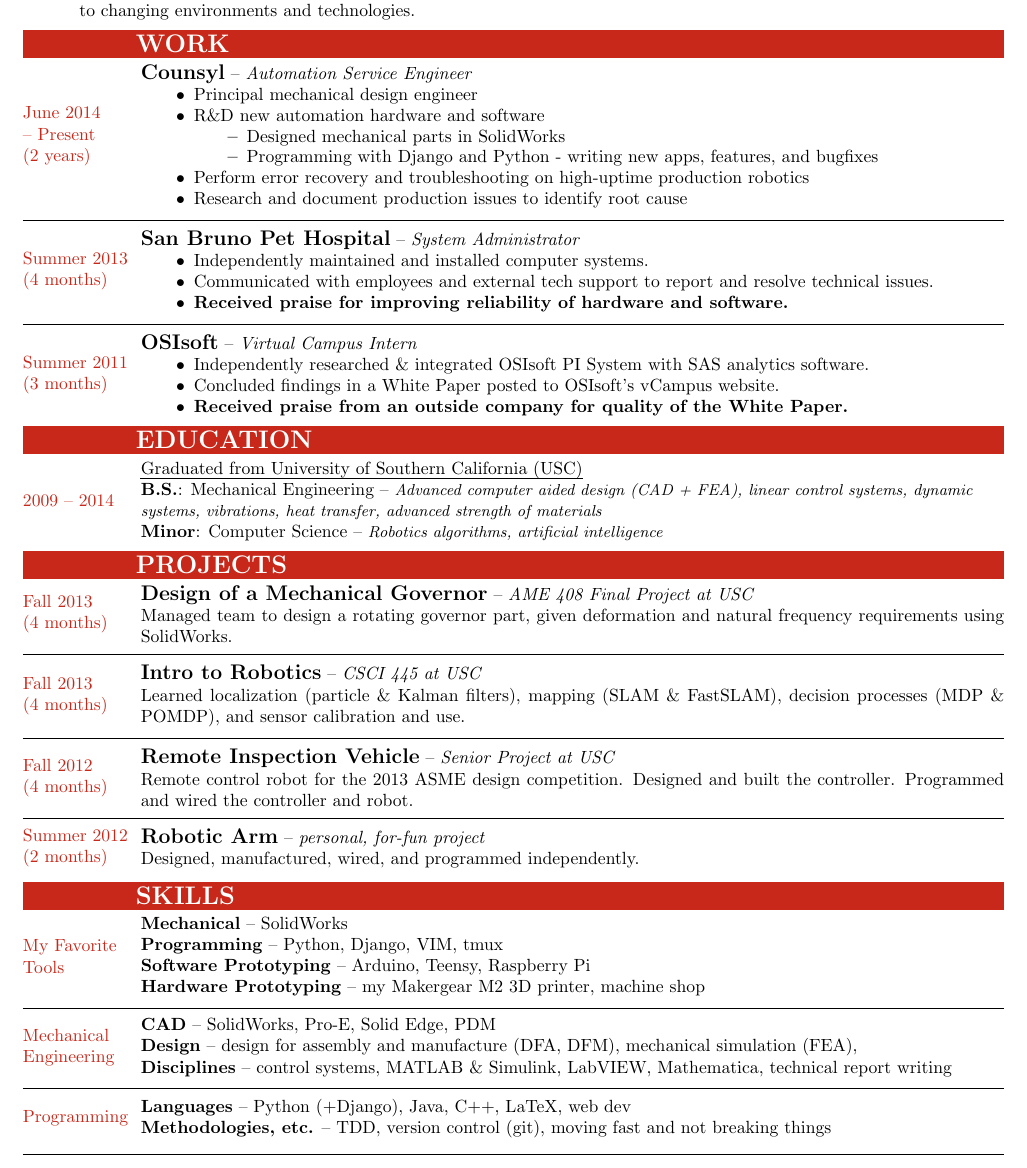
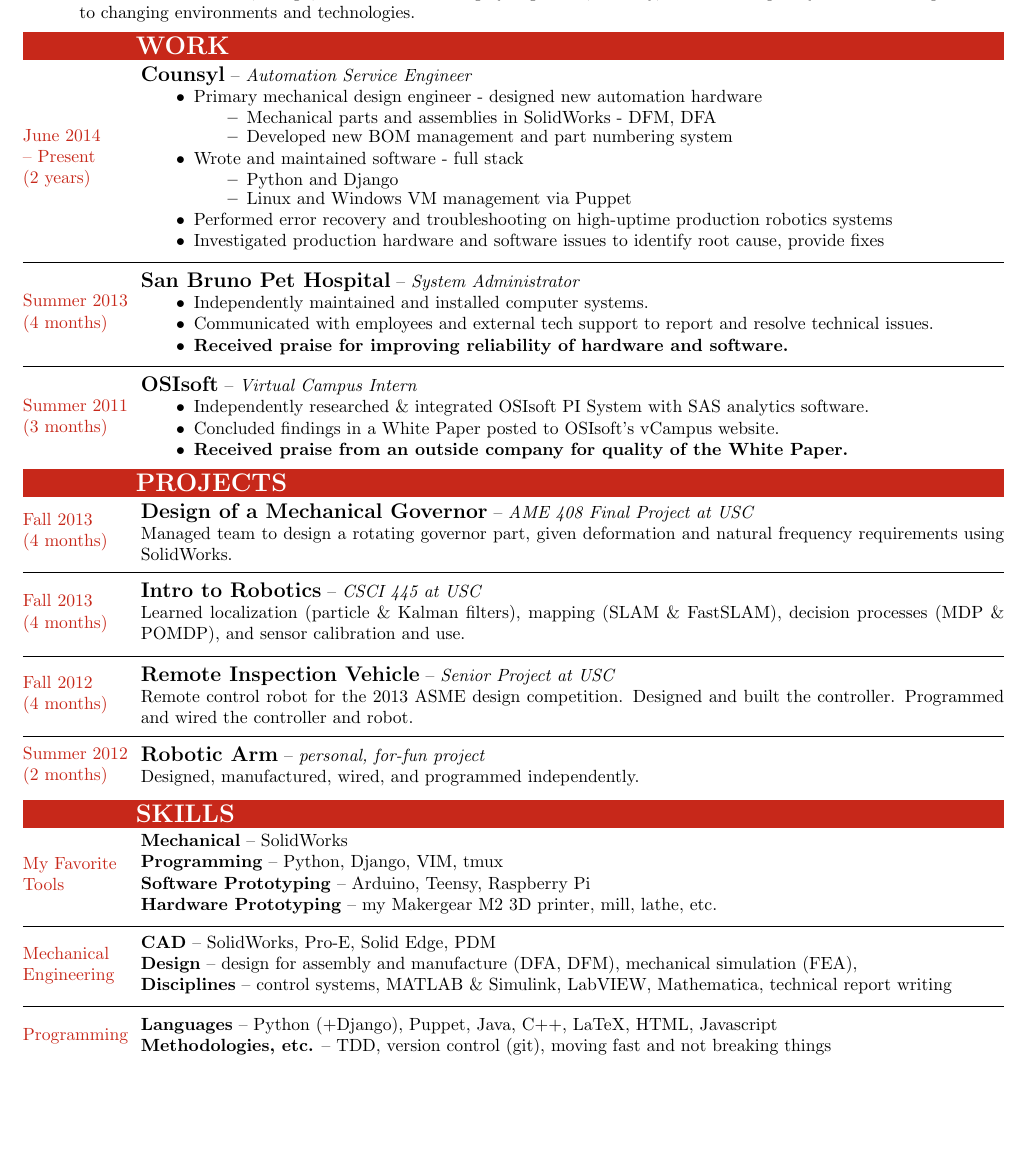
Before and after one commit to claytonketner/general-resume, a LaTeX CV (resume.tex, which reads skills.tex, work.tex): part of page 1 of 2, cut so that both start at the same text, the shorter picture padded with empty space. The pictures show the PDF file resume.pdf that the author committed with the source.

Commit message:
More updates

```diff
--- a/skills.tex
+++ b/skills.tex
@@ -15,7 +15,7 @@
         Raspberry Pi
     \\\skillHeader{Hardware Prototyping}%
         my Makergear M2 3D printer,
-        machine shop
+        mill, lathe, etc.
 }
 \divLine
 \datedEntry{
@@ -43,7 +44,8 @@
         Java,
         C++,
         LaTeX,
-        web dev
+        HTML,
+        Javascript
     \\\skillHeader{Methodologies, etc.}%
         TDD,
         version control (git),
--- a/work.tex
+++ b/work.tex
@@ -6,14 +6,18 @@
 }{
     \subtitledSubsection{Counsyl}{Automation Service Engineer}
     \begin{itemize}
-        \item Principal mechanical design engineer
-        \item R\&D new automation hardware and software
+        \item Primary mechanical design engineer - designed new automation hardware
         \begin{itemize}%
-            \item Designed mechanical parts in SolidWorks
-            \item Programming with Django and Python - writing new apps, features, and bugfixes
+            \item Mechanical parts and assemblies in SolidWorks - DFM, DFA
+            \item Small mechanical parts, framing assemblies, large room planning assemblies
         \end{itemize}%
-        \item Perform error recovery and troubleshooting on high-uptime production robotics
-        \item Research and document production issues to identify root cause
+        \item Wrote and maintained software - full stack
+        \begin{itemize}%
+            \item Front and back-end development - Python and Django
+            \item Platform - Linux and Windows VM management via Puppet
+        \end{itemize}%
+        \item Performed error recovery and troubleshooting on high-uptime production robotics systems
+        \item Investigated production hardware and software issues to identify root cause, provide fixes
     \end{itemize}
 }
 \divLine
```
Also changed, not shown: resume.tex (+1 -3 lines), resume.pdf, skills.tex (1 more changed lines).
